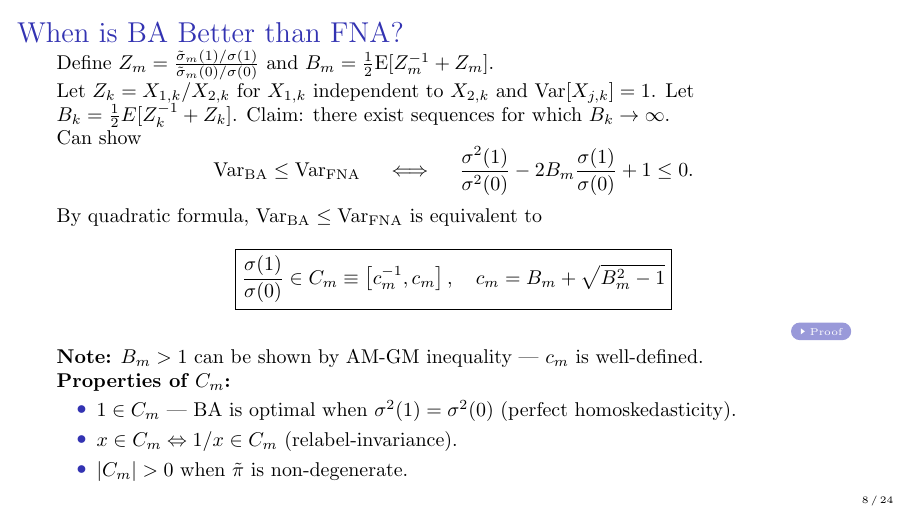
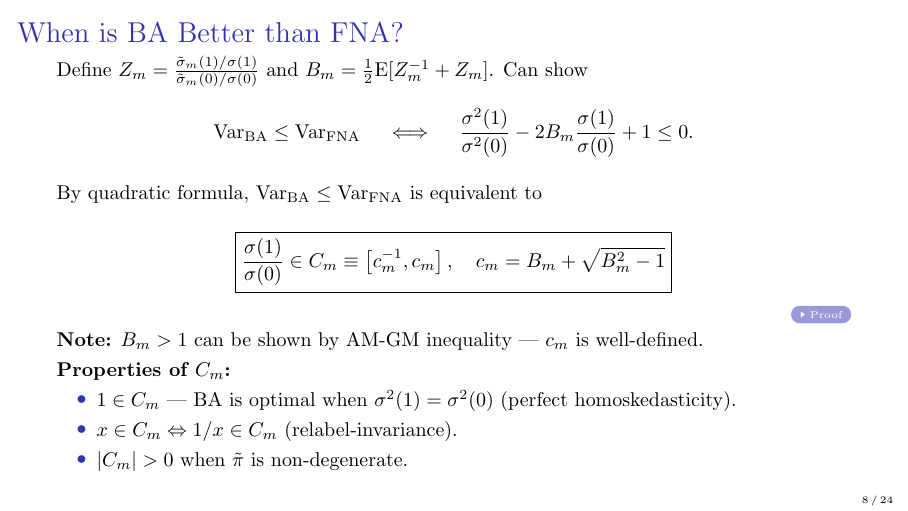
Before and after one commit to ahnaf-rafi/2026-dae-smallpilots, LaTeX slides (2026-dae-smallpilots.tex): page 14 of 39. Compiled offline with pdfLaTeX.

Commit message:
Remove extraneous lines.

```diff
--- a/2026-dae-smallpilots.tex
+++ b/2026-dae-smallpilots.tex
@@ -388,14 +388,6 @@ the FNA cannot attain the infeasible optimum.
 \frametitle{When is BA Better than FNA?}
 Define \(Z_{m} = \frac{\tilde{\sigma}_{m} (1) / \sigma (1)}{\tilde{\sigma}_{m}
 (0) / \sigma (0)}\) and \(B_{m} = \frac{1}{2} \E [Z_{m}^{- 1} + Z_{m}]\).
-
-Let \(Z_{k} = X_{1,k}/X_{2,k}\) for \(X_{1,k}\) independent to \(X_{2,k}\) and \(\Var
-[X_{j,k}] = 1\).
-Let \(B_{k} = \frac{1}{2} E [Z_{k}^{-1} + Z_{k}]\).
-Claim: there exist sequences for which \(B_{k} \to \infty\).
-
-
-
 Can show
 \begin{equation*}
   \Var_{\BA} \leq \Var_{\FNA} \quad \iff \quad
```
